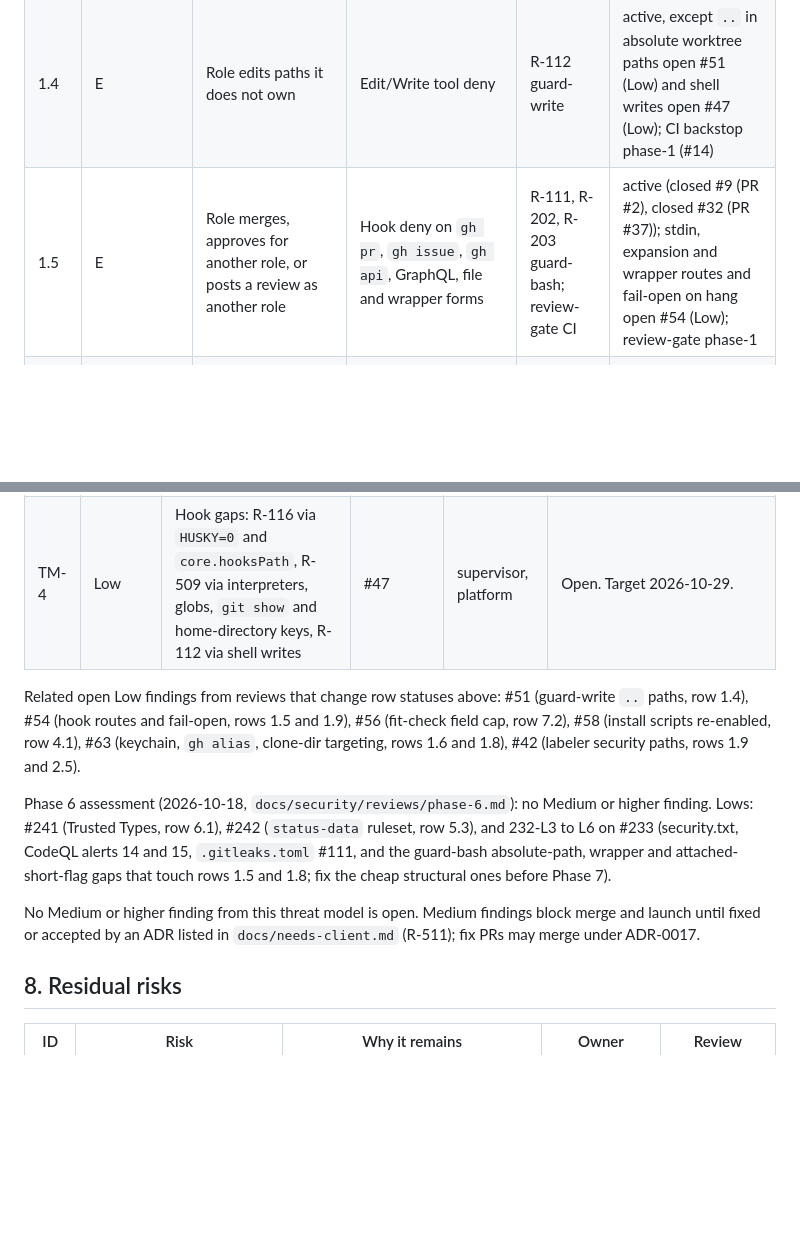
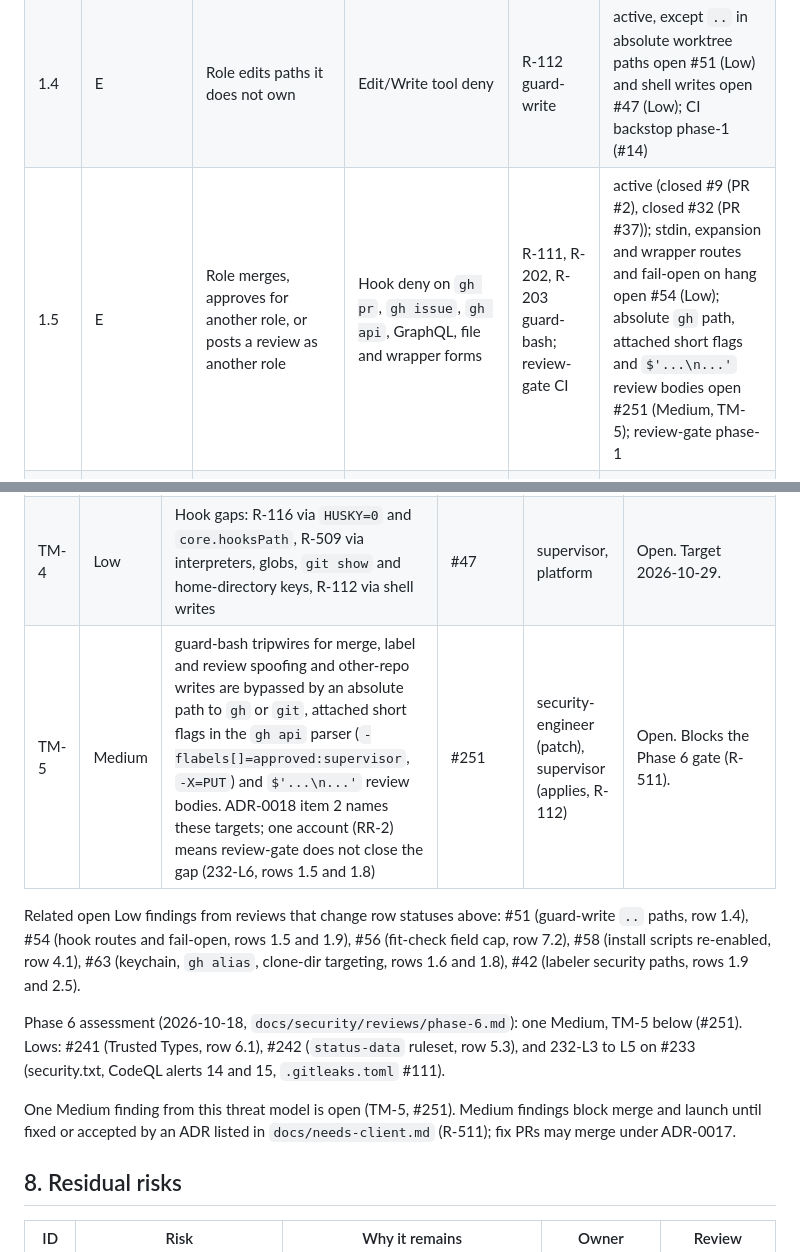
Before and after one commit to Rohanjain2312/rohanjain.pro, a Markdown page: docs/security/threat-model.md, 2 parts joined by grey strips. GitHub-like rendering; blank space fills up the shorter version.

Commit message:
docs(security): re-rate 232-L6 to Medium and fix QA review items (#232)
232-L6 (guard-bash absolute path, attached short flags, $'...\n...' review
bodies) is Medium, tracked in #251. Verdict no longer passes until it is
closed. Reconcile the not-run count, correct the Controls row, add tracking
lines for the Info items on #233, drop the unsourced date and image size,
fix the ADR-0028 citation. Threat model gains TM-5.

Agent-Role: security-engineer
Co-Authored-By: Claude Sonnet 5.5 <noreply@anthropic.com>

```diff
--- a/docs/security/threat-model.md
+++ b/docs/security/threat-model.md
@@ -88,7 +88,7 @@ Data flows:
 | 1.2 | T | Force push or delete `main` | Hook deny; ruleset blocks | R-102 guard-bash, ruleset | active |
 | 1.3 | T | Agent skips git hooks (`--no-verify`, `HUSKY=0`, `-c core.hooksPath`) | `--no-verify` denied; CI reruns every hook check | R-116 guard-bash; CI | active for `--no-verify`; `HUSKY=0` and `core.hooksPath` open #47 (Low); CI phase-1 |
 | 1.4 | E | Role edits paths it does not own | Edit/Write tool deny | R-112 guard-write | active, except `..` in absolute worktree paths open #51 (Low) and shell writes open #47 (Low); CI backstop phase-1 (#14) |
-| 1.5 | E | Role merges, approves for another role, or posts a review as another role | Hook deny on `gh pr`, `gh issue`, `gh api`, GraphQL, file and wrapper forms | R-111, R-202, R-203 guard-bash; review-gate CI | active (closed #9 (PR #2), closed #32 (PR #37)); stdin, expansion and wrapper routes and fail-open on hang open #54 (Low); review-gate phase-1 |
+| 1.5 | E | Role merges, approves for another role, or posts a review as another role | Hook deny on `gh pr`, `gh issue`, `gh api`, GraphQL, file and wrapper forms | R-111, R-202, R-203 guard-bash; review-gate CI | active (closed #9 (PR #2), closed #32 (PR #37)); stdin, expansion and wrapper routes and fail-open on hang open #54 (Low); absolute `gh` path, attached short flags and `$'...\n...'` review bodies open #251 (Medium, TM-5); review-gate phase-1 |
 | 1.6 | I | Agent reads `.env`, keys or postings | Settings deny for Read; hook deny for listed shell verbs and Read/Grep/Glob | R-509 settings, guard-read, guard-bash | active; interpreters, `git show`, globs and `~/.ssh` open #47 (Low); keychain reads open #63 (Low) |
 | 1.7 | E | Agent pipes a download into a shell or deletes outside the repo | Hook deny | R-510 guard-bash | active |
 | 1.8 | E | Agent prints the gh token or writes to another client repo | Input-side controls first (2.1); tripwires deny token printing, credential helpers, other-repo writes and remote overrides | guard-bash, ADR-0018 | closed #45, #60, #61 (PR #53); `gh alias`, keychain and clone-dir targeting open #63 (Low); interpreter indirection accepted (ADR-0018, RR-11) |
@@ -249,12 +249,13 @@ Findings from this threat model:
 | TM-2 | Medium | Public GitHub content can steer agents; the agents' token reaches all client repos and the hook did not restrict it | #45 (follow-ups #60, #61, Medium) | supervisor | Closed (PR #53, ADR-0018). Interaction limit, fork approval, author rule, hook tripwires. Interpreter indirection accepted (RR-11). Follow-ups #63 (Low, open). |
 | TM-3 | Medium | Local npm installs ran install scripts on the client machine; Dependabot patch auto-merge had no cooldown | #46 | platform, supervisor | Closed (PR #52). `.npmrc` `ignore-scripts=true`, 7-day cooldown. Follow-ups #57 (Low, closed), #58 (Low, open). |
 | TM-4 | Low | Hook gaps: R-116 via `HUSKY=0` and `core.hooksPath`, R-509 via interpreters, globs, `git show` and home-directory keys, R-112 via shell writes | #47 | supervisor, platform | Open. Target 2026-10-29. |
+| TM-5 | Medium | guard-bash tripwires for merge, label and review spoofing and other-repo writes are bypassed by an absolute path to `gh` or `git`, attached short flags in the `gh api` parser (`-flabels[]=approved:supervisor`, `-X=PUT`) and `$'...\n...'` review bodies. ADR-0018 item 2 names these targets; one account (RR-2) means review-gate does not close the gap (232-L6, rows 1.5 and 1.8) | #251 | security-engineer (patch), supervisor (applies, R-112) | Open. Blocks the Phase 6 gate (R-511). |
 
 Related open Low findings from reviews that change row statuses above: #51 (guard-write `..` paths, row 1.4), #54 (hook routes and fail-open, rows 1.5 and 1.9), #56 (fit-check field cap, row 7.2), #58 (install scripts re-enabled, row 4.1), #63 (keychain, `gh alias`, clone-dir targeting, rows 1.6 and 1.8), #42 (labeler security paths, rows 1.9 and 2.5).
 
-Phase 6 assessment (2026-10-18, `docs/security/reviews/phase-6.md`): no Medium or higher finding. Lows: #241 (Trusted Types, row 6.1), #242 (`status-data` ruleset, row 5.3), and 232-L3 to L6 on #233 (security.txt, CodeQL alerts 14 and 15, `.gitleaks.toml` #111, and the guard-bash absolute-path, wrapper and attached-short-flag gaps that touch rows 1.5 and 1.8; fix the cheap structural ones before Phase 7).
+Phase 6 assessment (2026-10-18, `docs/security/reviews/phase-6.md`): one Medium, TM-5 below (#251). Lows: #241 (Trusted Types, row 6.1), #242 (`status-data` ruleset, row 5.3), and 232-L3 to L5 on #233 (security.txt, CodeQL alerts 14 and 15, `.gitleaks.toml` #111).
 
-No Medium or higher finding from this threat model is open. Medium findings block merge and launch until fixed or accepted by an ADR listed in `docs/needs-client.md` (R-511); fix PRs may merge under ADR-0017.
+One Medium finding from this threat model is open (TM-5, #251). Medium findings block merge and launch until fixed or accepted by an ADR listed in `docs/needs-client.md` (R-511); fix PRs may merge under ADR-0017.
 
 ## 8. Residual risks
 
```
Also changed, not shown: 1 other file.
